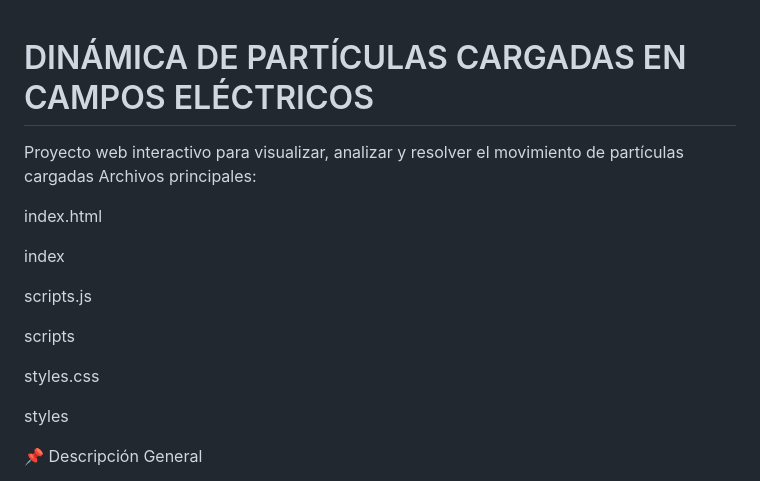
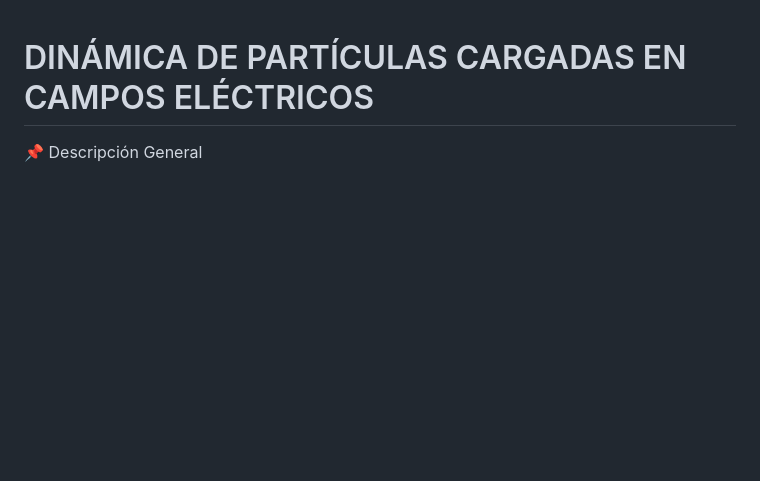
Before and after one commit to PaoloVM27/DINAMICA-DE-PARTICULAS-CARGADAS-EN-CAMPOS-ELECTRICOS, a Markdown page: README.md, the part around one of its changes. Rendered like a GitHub page; blank space fills up the shorter version.

```diff
--- a/README.md
+++ b/README.md
@@ -1,18 +1,4 @@
 # DINÁMICA DE PARTÍCULAS CARGADAS EN CAMPOS ELÉCTRICOS
-Proyecto web interactivo para visualizar, analizar y resolver el movimiento de partículas cargadas
-Archivos principales:
-
-index.html
-
-index
-
-scripts.js
-
-scripts
-
-styles.css
-
-styles
 
 📌 Descripción General
 
```
Also changed, not shown: other parts of README.md (+4 -3 lines).
